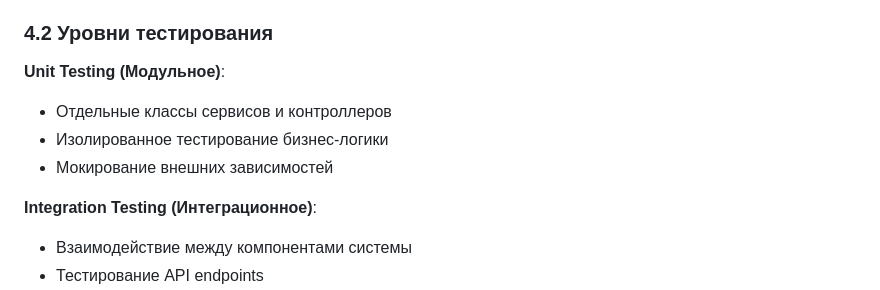
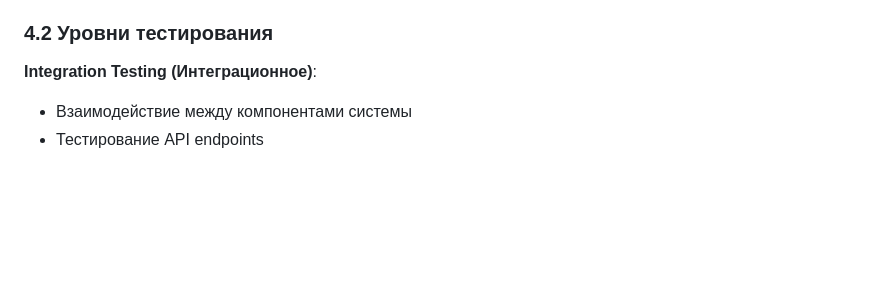
Before and after one commit to DaniilKarasevich/BimorShop, a Markdown page: docs/TEST_PLAN.md, the part around the change. GitHub-like rendering; blank space fills up the shorter version.

```diff
--- a/docs/TEST_PLAN.md
+++ b/docs/TEST_PLAN.md
@@ -118,10 +118,6 @@
 **Automation-First**: Приоритет автоматизации повторяющихся тестов
 
 ### 4.2 Уровни тестирования
-**Unit Testing (Модульное)**:
-- Отдельные классы сервисов и контроллеров
-- Изолированное тестирование бизнес-логики
-- Мокирование внешних зависимостей
 
 **Integration Testing (Интеграционное)**:
 - Взаимодействие между компонентами системы
```
